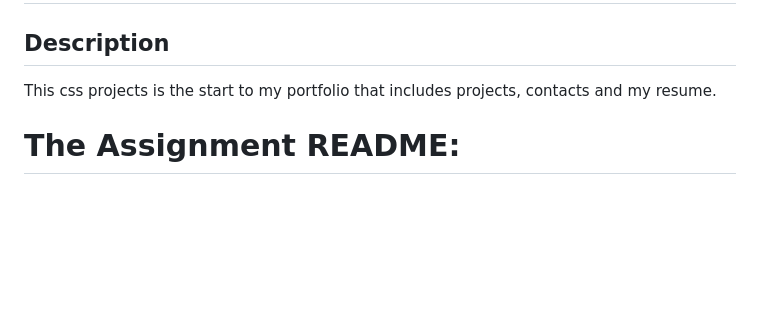
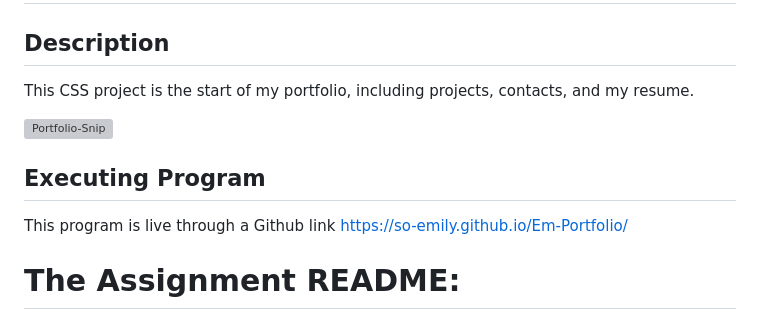
Before and after one commit to So-Emily/Em-Portfolio, a Markdown page: README.md, the part around the change. Rendered like a GitHub page; blank space fills up the shorter version; grey boxes are pictures that could not be loaded.

```diff
--- a/README.md
+++ b/README.md
@@ -1,9 +1,16 @@
 # My Portfolio
 
 ## Description
-This css projects is the start to my portfolio that includes projects, contacts and my resume.
+This CSS project is the start of my portfolio, including projects, contacts, and my resume.
 
 
+
+![Portfolio-Snip](https://github.com/So-Emily/Em-Portfolio/assets/10500315/4d5ae990-cca0-47f2-ac6b-e318e136b7df)
+
+
+## Executing Program
+This program is live through a Github link
+https://so-emily.github.io/Em-Portfolio/
 
 
 # The Assignment README:
```
